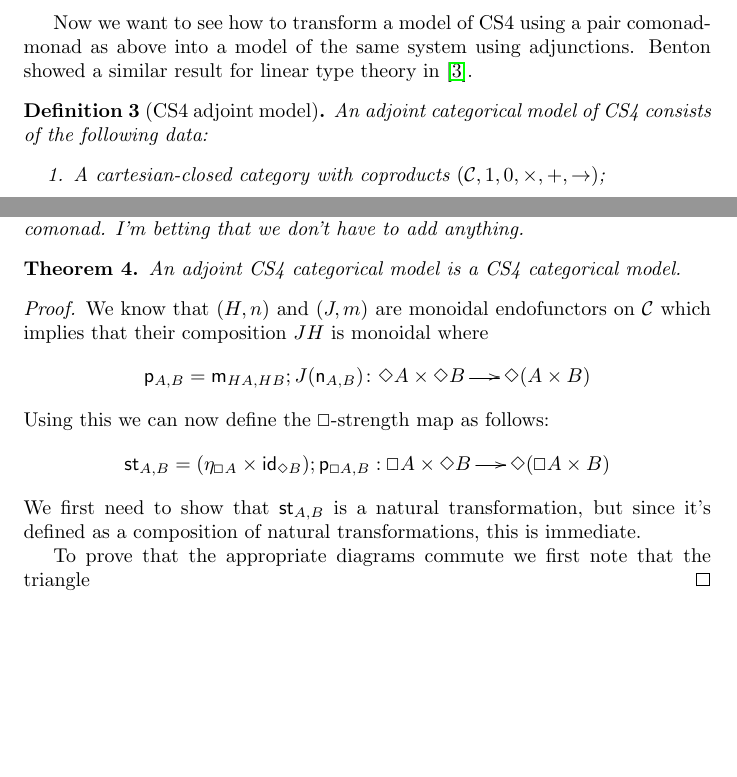
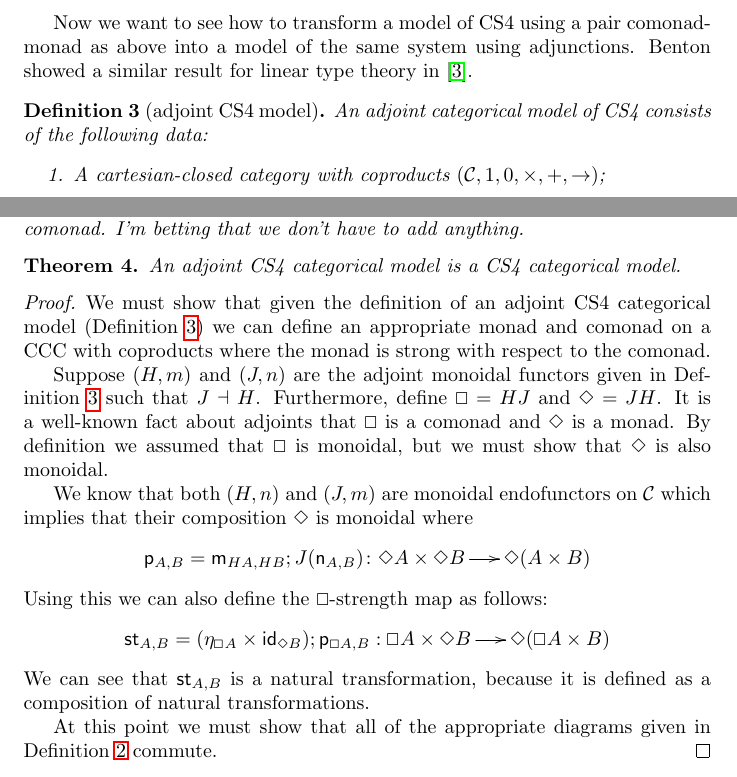
Before and after one commit to vcvpaiva/ConstructiveModalLogic, a LaTeX document (main.tex): two parts of pages 5 and 6 of 9, joined at a grey line, cut so that both start at the same text, the shorter picture padded with empty space. Compiled offline with pdfLaTeX.

Commit message:
Working on the proof of theorem 4.

```diff
--- a/main.tex
+++ b/main.tex
@@ -442,7 +442,7 @@ We do need to recall the notion of a functor-strong monad. In particular we are
 Now we want to see how to transform a model of CS4 using a pair comonad-monad as above into a model of the same system using adjunctions.  Benton showed a similar result for linear type theory in \cite{benton1995}.
 
 
-\begin{definition}[CS4 adjoint model]
+\begin{definition}[adjoint CS4 model]
   \label{def:CS4-single-adjoint-cat-model}
   An adjoint categorical model of CS4 consists of the following data:
   \begin{enumerate}
@@ -461,22 +461,40 @@ Now we need to look at the monad functor in $\cat{C}$ arising from the adjunctio
 
 \textit{In the best possible scenario we don't need any conditions,the conditions on the monoidal adjunction do everything for us. in the worst scenario we have to add the morphisms that make a monad strong with respect to its associated comonad. I'm betting that we don't have to add anything.}
 
-\begin{theorem} An adjoint CS4 categorical model is a CS4 categorical model. \end{theorem}
+\begin{theorem}
+  An adjoint CS4 categorical model is a CS4 categorical model.
+\end{theorem}
 \begin{proof}
-  We know that $(H,n)$ and $(J,m)$ are monoidal endofunctors on
-  $\cat{C}$ which implies that their composition $JH$ is monoidal
-  where
+  We must show that given the definition of an adjoint CS4 categorical
+  model (Definition~\ref{def:CS4-single-adjoint-cat-model}) we can
+  define an appropriate monad and comonad on a CCC with coproducts
+  where the monad is strong with respect to the comonad.
+
+  Suppose $(H,m)$ and $(J,n)$ are the adjoint monoidal functors given
+  in Definition~\ref{def:CS4-single-adjoint-cat-model} such that $J
+  \dashv H$.  Furthermore, define $\Box = HJ$ and $\Diamond = JH$.  It
+  is a well-known fact about adjoints that $\Box$ is a comonad and
+  $\Diamond$ is a monad.  By definition we assumed that $\Box$ is
+  monoidal, but we must show that $\Diamond$ is also monoidal.
+
+  We know that both $(H,n)$ and $(J,m)$ are monoidal endofunctors on
+  $\cat{C}$ which implies that their composition $\Diamond$ is
+  monoidal where
   \[
   \mathsf{p}_{A,B} = \m{HA,HB};J(\mathsf{n}_{A,B})
   \colon \Diamond A \pd \Diamond B \mto \Diamond(A \pd B)
   \]
-  Using this we can now define the $\Box$-strength map as follows:
+  Using this we can also define the $\Box$-strength map as follows:
   \[
   \st{A}{B} = (\eta_{\Box A} \pd \id_{\Diamond B});\mathsf{p}_{\Box A,B} : \Box A \pd \Diamond B \mto \Diamond(\Box A \pd B)
   \]
-  We first need to show that $\st{A}{B}$ is a natural transformation, but since it's defined as a composition of natural transformations, this is immediate.
+  We can see that $\st{A}{B}$ is a natural transformation, because it
+  is defined as a composition of natural transformations.
 
-  To prove that the appropriate diagrams commute we first note that the triangle
+  %% To prove that the appropriate diagrams commute we first note that
+  %% the triangle
+  At this point we must show that all of the appropriate diagrams
+  given in Definition~\ref{def:comonad-strong-monad} commute.
 \end{proof}
 
 \textit{If we're lucky, I'm hoping we also have}
```
